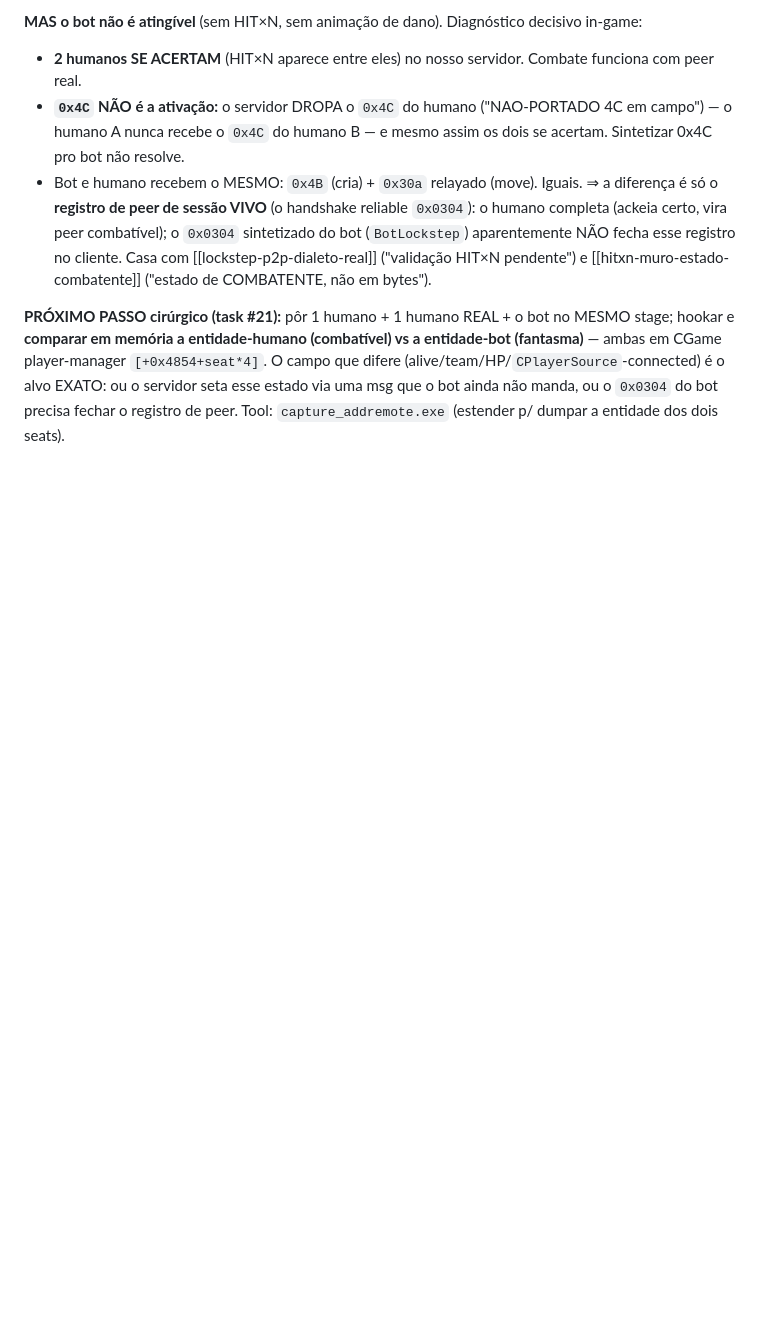
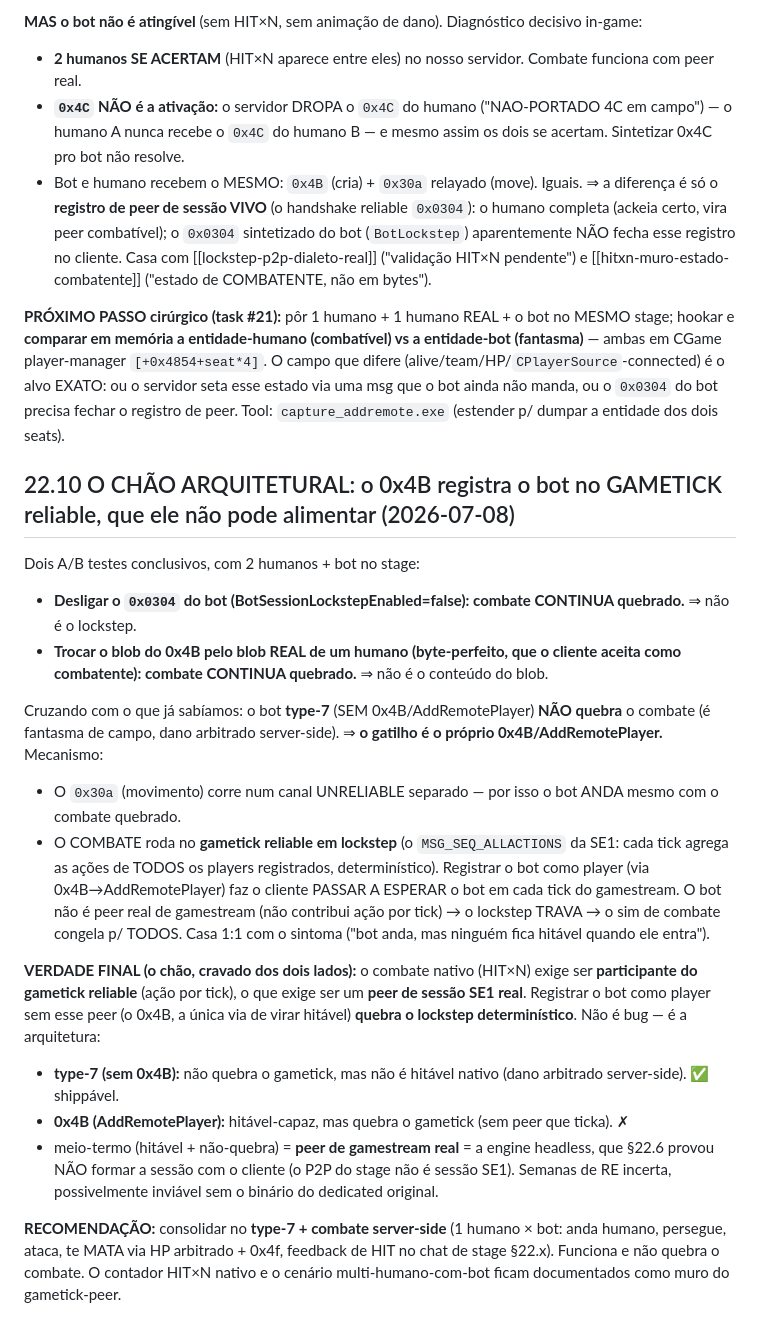
Before and after one commit to JohnPitter/openrakion, a Markdown page: docs/headless-engine-re.md, the part around the change. Drawn GitHub-style; blank space fills up the shorter version.

Commit message:
docs(re): §22.10 — CHAO arquitetural: o 0x4B registra o bot no gametick reliable
Dois A/B conclusivos (2 humanos + bot): desligar o 0x0304 do bot NAO conserta; trocar
o blob pelo REAL byte-perfeito NAO conserta. Cruzando com type-7 (sem 0x4B) que NAO
quebra -> o gatilho e o proprio 0x4B/AddRemotePlayer. Mecanismo: registrar o bot como
player faz o cliente esperar ele no gametick reliable (MSG_SEQ_ALLACTIONS, onde o combate
roda); o bot nao ticka -> lockstep trava -> combate congela p/ todos (o 0x30a de movimento
e canal unreliable separado, por isso ele anda). HIT×N nativo exige peer de gamestream
real (engine headless, que nao forma). Recomendacao: consolidar no type-7 + combate
server-side. docs headless-engine-re §22.10.

Co-Authored-By: Claude Fable 5 <noreply@anthropic.com>

```diff
--- a/docs/headless-engine-re.md
+++ b/docs/headless-engine-re.md
@@ -950,3 +950,31 @@ em memória a entidade-humano (combatível) vs a entidade-bot (fantasma)** — a
 `[+0x4854+seat*4]`. O campo que difere (alive/team/HP/`CPlayerSource`-connected) é o alvo EXATO: ou o servidor
 seta esse estado via uma msg que o bot ainda não manda, ou o `0x0304` do bot precisa fechar o registro de peer.
 Tool: `capture_addremote.exe` (estender p/ dumpar a entidade dos dois seats).
+
+## 22.10 O CHÃO ARQUITETURAL: o 0x4B registra o bot no GAMETICK reliable, que ele não pode alimentar (2026-07-08)
+Dois A/B testes conclusivos, com 2 humanos + bot no stage:
+- **Desligar o `0x0304` do bot (BotSessionLockstepEnabled=false): combate CONTINUA quebrado.** ⇒ não é o lockstep.
+- **Trocar o blob do 0x4B pelo blob REAL de um humano (byte-perfeito, que o cliente aceita como combatente):
+  combate CONTINUA quebrado.** ⇒ não é o conteúdo do blob.
+
+Cruzando com o que já sabíamos: o bot **type-7** (SEM 0x4B/AddRemotePlayer) **NÃO quebra** o combate (é fantasma
+de campo, dano arbitrado server-side). ⇒ **o gatilho é o próprio 0x4B/AddRemotePlayer.** Mecanismo:
+- O `0x30a` (movimento) corre num canal UNRELIABLE separado — por isso o bot ANDA mesmo com o combate quebrado.
+- O COMBATE roda no **gametick reliable em lockstep** (o `MSG_SEQ_ALLACTIONS` da SE1: cada tick agrega as ações
+  de TODOS os players registrados, determinístico). Registrar o bot como player (via 0x4B→AddRemotePlayer) faz o
+  cliente PASSAR A ESPERAR o bot em cada tick do gamestream. O bot não é peer real de gamestream (não contribui
+  ação por tick) → o lockstep TRAVA → o sim de combate congela p/ TODOS. Casa 1:1 com o sintoma
+  ("bot anda, mas ninguém fica hitável quando ele entra").
+
+**VERDADE FINAL (o chão, cravado dos dois lados):** o combate nativo (HIT×N) exige ser **participante do gametick
+reliable** (ação por tick), o que exige ser um **peer de sessão SE1 real**. Registrar o bot como player sem esse
+peer (o 0x4B, a única via de virar hitável) **quebra o lockstep determinístico**. Não é bug — é a arquitetura:
+- **type-7 (sem 0x4B):** não quebra o gametick, mas não é hitável nativo (dano arbitrado server-side). ✅ shippável.
+- **0x4B (AddRemotePlayer):** hitável-capaz, mas quebra o gametick (sem peer que ticka). ✗
+- meio-termo (hitável + não-quebra) = **peer de gamestream real** = a engine headless, que §22.6 provou NÃO formar
+  a sessão com o cliente (o P2P do stage não é sessão SE1). Semanas de RE incerta, possivelmente inviável sem o
+  binário do dedicated original.
+
+**RECOMENDAÇÃO:** consolidar no **type-7 + combate server-side** (1 humano × bot: anda humano, persegue, ataca,
+te MATA via HP arbitrado + 0x4f, feedback de HIT no chat de stage §22.x). Funciona e não quebra o combate. O
+contador HIT×N nativo e o cenário multi-humano-com-bot ficam documentados como muro do gametick-peer.
```
